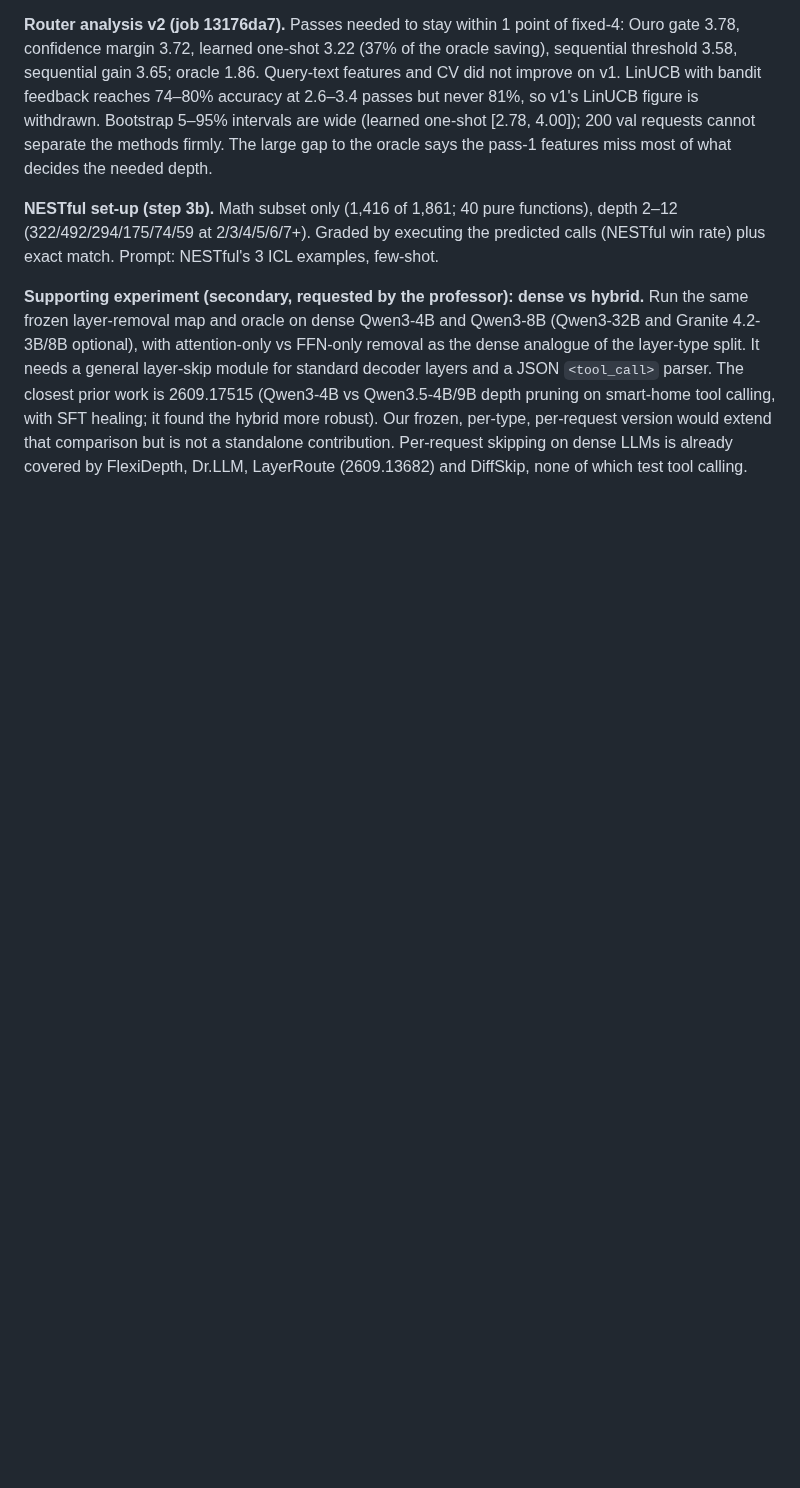
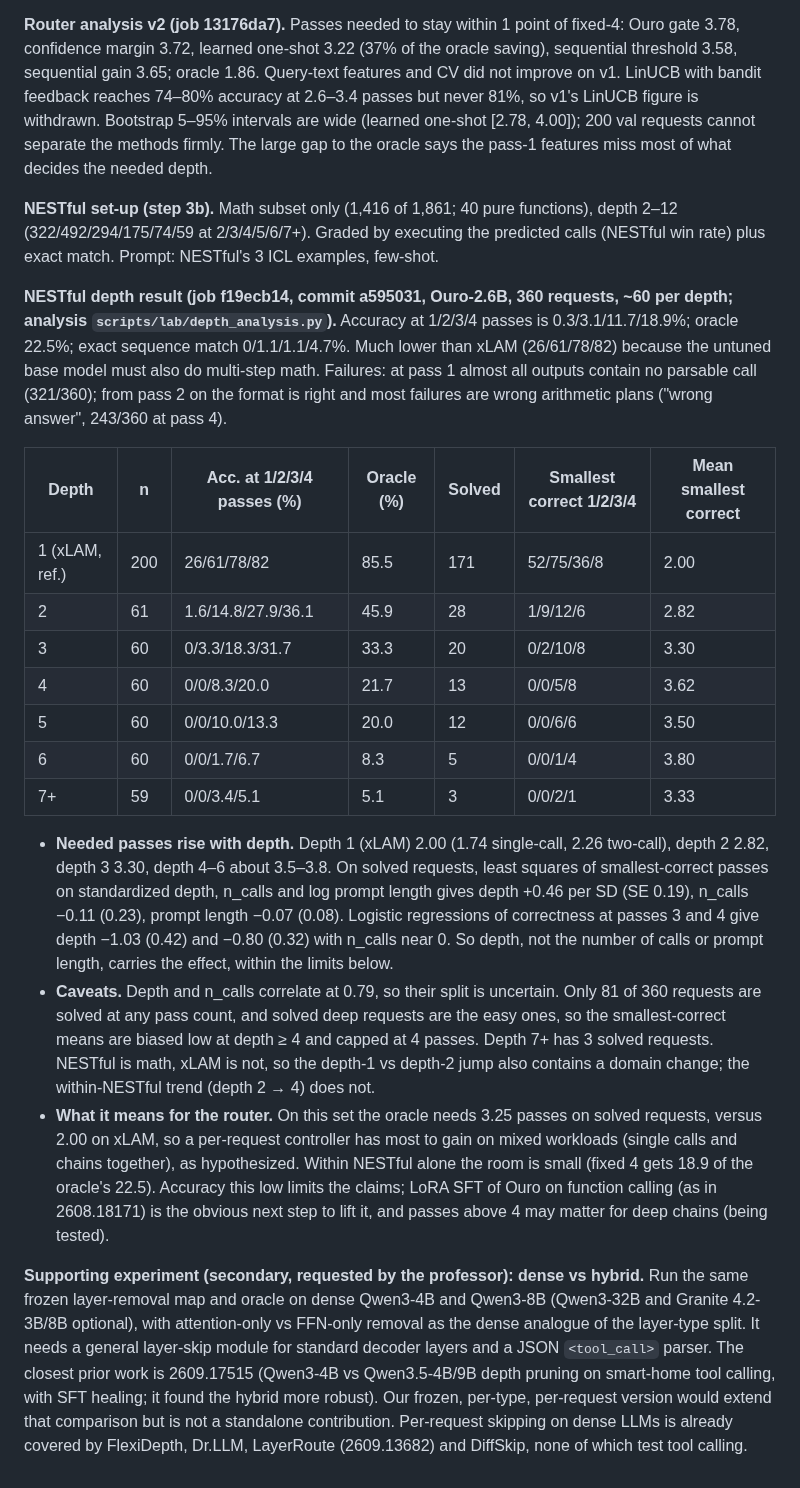
Before and after one commit to jwizenf2/dynamic-transformers, a Markdown page: docs/research/findings_2026-10-14_routing_and_looped_models.md, the part around the change. Drawn GitHub-style; blank space fills up the shorter version.

Commit message:
NESTful depth result (Ouro-2.6B, 360 requests): needed passes rise with depth; docs

```diff
--- a/docs/research/findings_2026-10-14_routing_and_looped_models.md
+++ b/docs/research/findings_2026-10-14_routing_and_looped_models.md
@@ -159,6 +159,41 @@ the oracle says the pass-1 features miss most of what decides the needed depth.
 2–12 (322/492/294/175/74/59 at 2/3/4/5/6/7+). Graded by executing the predicted calls
 (NESTful win rate) plus exact match. Prompt: NESTful's 3 ICL examples, few-shot.
 
+**NESTful depth result (job f19ecb14, commit a595031, Ouro-2.6B, 360 requests, ~60 per
+depth; analysis `scripts/lab/depth_analysis.py`).** Accuracy at 1/2/3/4 passes is
+0.3/3.1/11.7/18.9%; oracle 22.5%; exact sequence match 0/1.1/1.1/4.7%. Much lower than xLAM
+(26/61/78/82) because the untuned base model must also do multi-step math. Failures: at pass 1
+almost all outputs contain no parsable call (321/360); from pass 2 on the format is right and
+most failures are wrong arithmetic plans ("wrong answer", 243/360 at pass 4).
+
+| Depth | n | Acc. at 1/2/3/4 passes (%) | Oracle (%) | Solved | Smallest correct 1/2/3/4 | Mean smallest correct |
+|---|---|---|---|---|---|---|
+| 1 (xLAM, ref.) | 200 | 26/61/78/82 | 85.5 | 171 | 52/75/36/8 | 2.00 |
+| 2 | 61 | 1.6/14.8/27.9/36.1 | 45.9 | 28 | 1/9/12/6 | 2.82 |
+| 3 | 60 | 0/3.3/18.3/31.7 | 33.3 | 20 | 0/2/10/8 | 3.30 |
+| 4 | 60 | 0/0/8.3/20.0 | 21.7 | 13 | 0/0/5/8 | 3.62 |
+| 5 | 60 | 0/0/10.0/13.3 | 20.0 | 12 | 0/0/6/6 | 3.50 |
+| 6 | 60 | 0/0/1.7/6.7 | 8.3 | 5 | 0/0/1/4 | 3.80 |
+| 7+ | 59 | 0/0/3.4/5.1 | 5.1 | 3 | 0/0/2/1 | 3.33 |
+
+- **Needed passes rise with depth.** Depth 1 (xLAM) 2.00 (1.74 single-call, 2.26 two-call), depth 2 2.82, depth 3 3.30, depth
+  4–6 about 3.5–3.8. On solved requests, least squares of smallest-correct passes on
+  standardized depth, n_calls and log prompt length gives depth +0.46 per SD (SE 0.19),
+  n_calls −0.11 (0.23), prompt length −0.07 (0.08). Logistic regressions of correctness at
+  passes 3 and 4 give depth −1.03 (0.42) and −0.80 (0.32) with n_calls near 0. So depth, not
+  the number of calls or prompt length, carries the effect, within the limits below.
+- **Caveats.** Depth and n_calls correlate at 0.79, so their split is uncertain. Only 81 of
+  360 requests are solved at any pass count, and solved deep requests are the easy ones, so
+  the smallest-correct means are biased low at depth ≥ 4 and capped at 4 passes. Depth 7+ has
+  3 solved requests. NESTful is math, xLAM is not, so the depth-1 vs depth-2 jump also
+  contains a domain change; the within-NESTful trend (depth 2 → 4) does not.
+- **What it means for the router.** On this set the oracle needs 3.25 passes on solved
+  requests, versus 2.00 on xLAM, so a per-request controller has most to gain on mixed
+  workloads (single calls and chains together), as hypothesized. Within NESTful alone the room
+  is small (fixed 4 gets 18.9 of the oracle's 22.5). Accuracy this low limits the claims;
+  LoRA SFT of Ouro on function calling (as in 2608.18171) is the obvious next step to lift
+  it, and passes above 4 may matter for deep chains (being tested).
+
 **Supporting experiment (secondary, requested by the professor): dense vs hybrid.** Run the
 same frozen layer-removal map and oracle on dense Qwen3-4B and Qwen3-8B (Qwen3-32B and
 Granite 4.2-3B/8B optional), with attention-only vs FFN-only removal as the dense analogue
```
Also changed, not shown: docs/project/progress.md (+13 -0 lines).
